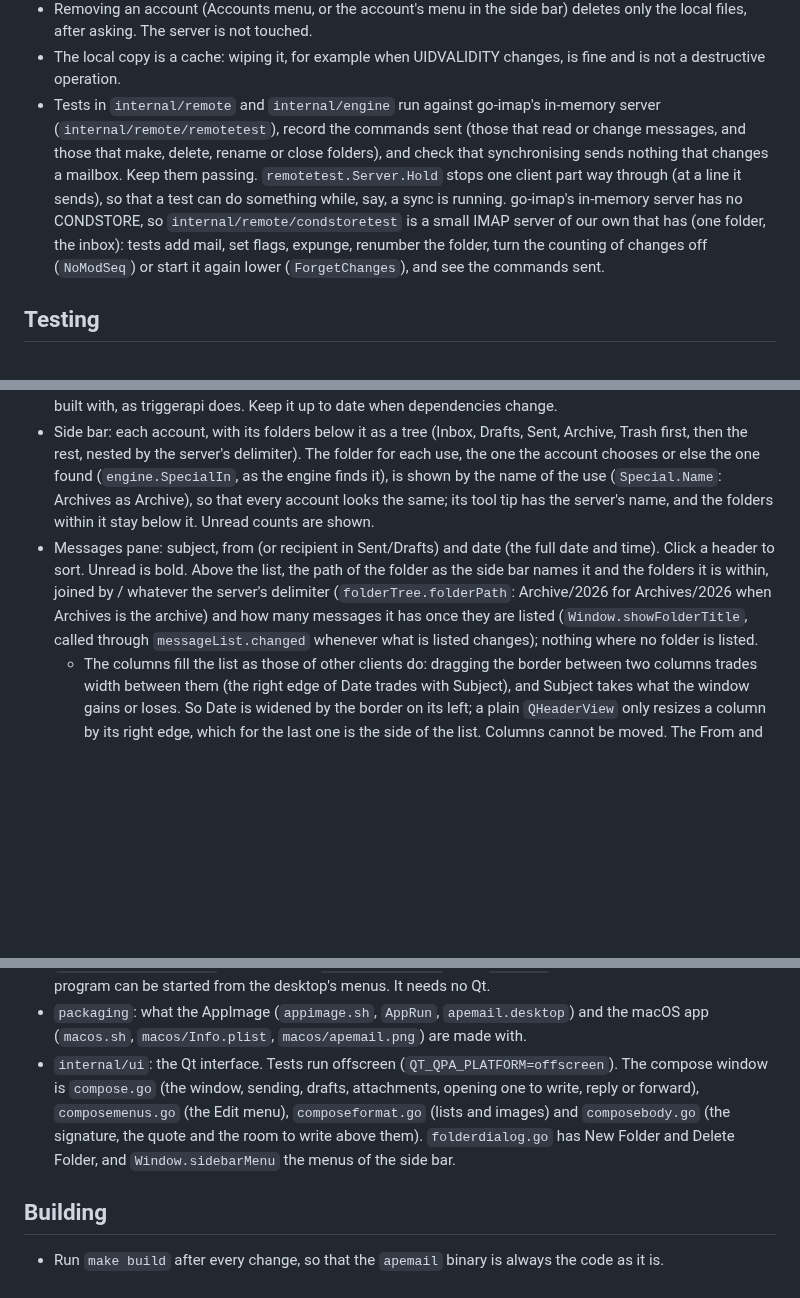
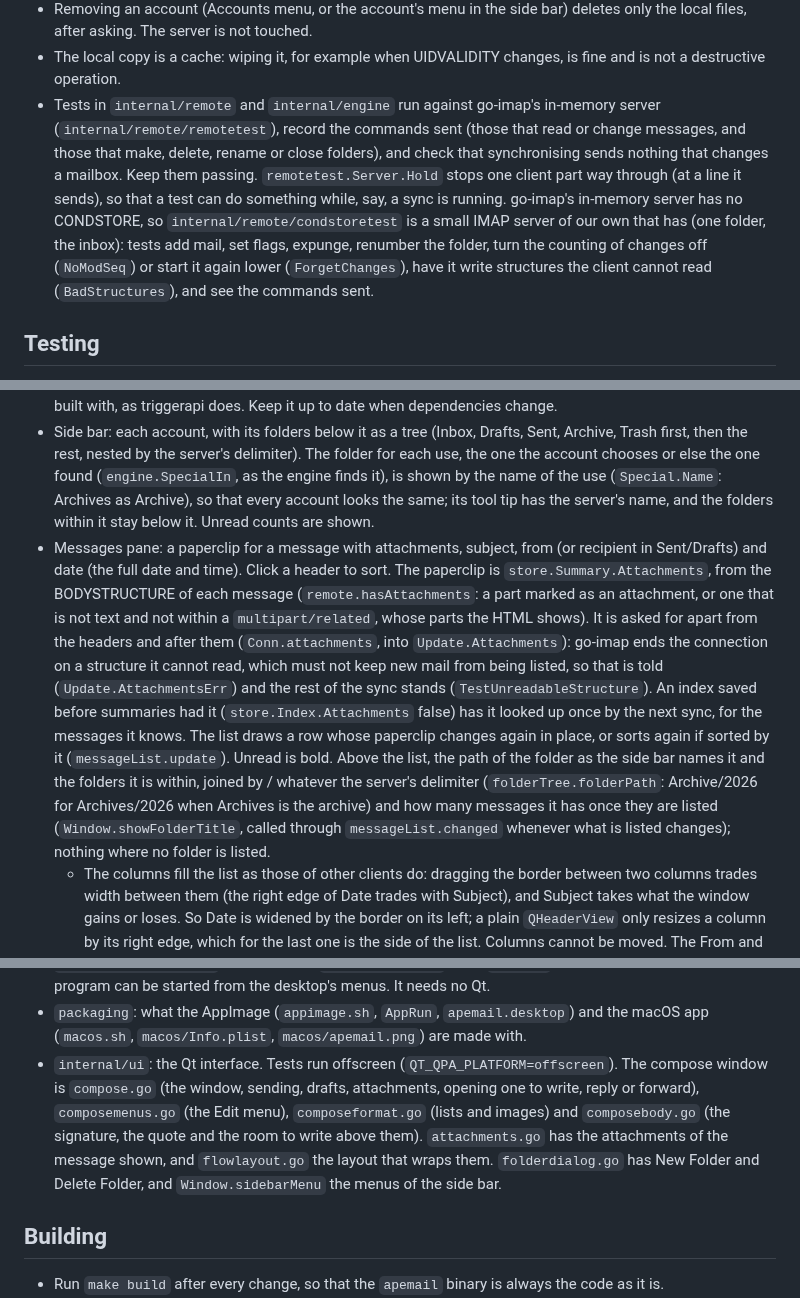
Before and after one commit to nomad-software/apemail, a Markdown page: CLAUDE.md, 3 parts joined by grey strips. Drawn GitHub-style; blank space fills up the shorter version.

```diff
--- a/CLAUDE.md
+++ b/CLAUDE.md
@@ -19,7 +19,7 @@ How the code keeps to this (keep it that way):
 * Old drafts that a compose window replaced are moved to the trash, without asking, when the window closes, as other clients do.
 * Removing an account (Accounts menu, or the account's menu in the side bar) deletes only the local files, after asking. The server is not touched.
 * The local copy is a cache: wiping it, for example when UIDVALIDITY changes, is fine and is not a destructive operation.
-* Tests in `internal/remote` and `internal/engine` run against go-imap's in-memory server (`internal/remote/remotetest`), record the commands sent (those that read or change messages, and those that make, delete, rename or close folders), and check that synchronising sends nothing that changes a mailbox. Keep them passing. `remotetest.Server.Hold` stops one client part way through (at a line it sends), so that a test can do something while, say, a sync is running. go-imap's in-memory server has no CONDSTORE, so `internal/remote/condstoretest` is a small IMAP server of our own that has (one folder, the inbox): tests add mail, set flags, expunge, renumber the folder, turn the counting of changes off (`NoModSeq`) or start it again lower (`ForgetChanges`), and see the commands sent.
+* Tests in `internal/remote` and `internal/engine` run against go-imap's in-memory server (`internal/remote/remotetest`), record the commands sent (those that read or change messages, and those that make, delete, rename or close folders), and check that synchronising sends nothing that changes a mailbox. Keep them passing. `remotetest.Server.Hold` stops one client part way through (at a line it sends), so that a test can do something while, say, a sync is running. go-imap's in-memory server has no CONDSTORE, so `internal/remote/condstoretest` is a small IMAP server of our own that has (one folder, the inbox): tests add mail, set flags, expunge, renumber the folder, turn the counting of changes off (`NoModSeq`) or start it again lower (`ForgetChanges`), have it write structures the client cannot read (`BadStructures`), and see the commands sent.
 
 ## Testing
 
@@ -98,7 +98,7 @@ The code base must stay clean, maintainable and readable. Whenever something is
 * Theme (`theme`: `light`, `dark`, or empty to follow the system; `internal/ui/theme.go`): light and dark are the Fusion style, which honours a palette on every desktop, with a palette of its own, through a proxy style (`newThemeStyle`) that edges the boxes of check boxes again half way between text and base, as Fusion's edge, a shade of the window, barely shows on either (`TestCheckBoxEdges`); following the system puts back the style the program started with and an empty palette, which is the desktop's and which Qt keeps up to date as the desktop changes. A change takes effect at once. Messages shown and written, HTML or text, follow the theme too: none is forced onto a white page.
 * Help > About lists the licences of Qt (LGPLv3, with the notice it asks for) and of every library the program is built with, as triggerapi does. Keep it up to date when dependencies change.
 * Side bar: each account, with its folders below it as a tree (Inbox, Drafts, Sent, Archive, Trash first, then the rest, nested by the server's delimiter). The folder for each use, the one the account chooses or else the one found (`engine.SpecialIn`, as the engine finds it), is shown by the name of the use (`Special.Name`: Archives as Archive), so that every account looks the same; its tool tip has the server's name, and the folders within it stay below it. Unread counts are shown.
-* Messages pane: subject, from (or recipient in Sent/Drafts) and date (the full date and time). Click a header to sort. Unread is bold. Above the list, the path of the folder as the side bar names it and the folders it is within, joined by / whatever the server's delimiter (`folderTree.folderPath`: Archive/2026 for Archives/2026 when Archives is the archive) and how many messages it has once they are listed (`Window.showFolderTitle`, called through `messageList.changed` whenever what is listed changes); nothing where no folder is listed.
+* Messages pane: a paperclip for a message with attachments, subject, from (or recipient in Sent/Drafts) and date (the full date and time). Click a header to sort. The paperclip is `store.Summary.Attachments`, from the BODYSTRUCTURE of each message (`remote.hasAttachments`: a part marked as an attachment, or one that is not text and not within a `multipart/related`, whose parts the HTML shows). It is asked for apart from the headers and after them (`Conn.attachments`, into `Update.Attachments`): go-imap ends the connection on a structure it cannot read, which must not keep new mail from being listed, so that is told (`Update.AttachmentsErr`) and the rest of the sync stands (`TestUnreadableStructure`). An index saved before summaries had it (`store.Index.Attachments` false) has it looked up once by the next sync, for the messages it knows. The list draws a row whose paperclip changes again in place, or sorts again if sorted by it (`messageList.update`). Unread is bold. Above the list, the path of the folder as the side bar names it and the folders it is within, joined by / whatever the server's delimiter (`folderTree.folderPath`: Archive/2026 for Archives/2026 when Archives is the archive) and how many messages it has once they are listed (`Window.showFolderTitle`, called through `messageList.changed` whenever what is listed changes); nothing where no folder is listed.
     * The columns fill the list as those of other clients do: dragging the border between two columns trades width between them (the right edge of Date trades with Subject), and Subject takes what the window gains or loses. So Date is widened by the border on its left; a plain `QHeaderView` only resizes a column by its right edge, which for the last one is the side of the list. Columns cannot be moved. The From and Date widths are kept in the settings.
 * Deleting (to the trash, or for good) or archiving selects the message after those that went, or the one before them if they were the last, once they have all gone from the list (`messageList.selectNextLater`, `next`), so that another press deletes it. Choosing other messages meanwhile, or the operation failing, forgets it.
 * Listing the folders again keeps the folder selected without opening it again (`folderTree.setFolders` holds back `selected` while it makes the tree), so the list and the message shown stay; only a folder that has gone changes what is listed.
@@ -152,7 +152,7 @@ The code base must stay clean, maintainable and readable. Whenever something is
 * `internal/engine`: the per-account workers that keep the cache in step and run operations: `engine.go` (the engine, its workers and status), `index.go` (indexes and saving them), `sync.go` (synchronising and IDLE), `syncall.go` (Synchronise All Folders, unread counts), `messages.go` (opening, flagging, moving, archiving, deleting), `outgoing.go` (sending, drafts, the outbox), `special.go` (the Sent, Drafts, Trash and Archive folders), `folders.go` (making and deleting folders).
 * `internal/desktop`: the Linux desktop entry and icon, written to `~/.local/share/applications` and `~/.local/share/icons` at every start (`desktop.Install`, from `main.go`), as triggerapi does, so the program can be started from the desktop's menus. It needs no Qt.
 * `packaging`: what the AppImage (`appimage.sh`, `AppRun`, `apemail.desktop`) and the macOS app (`macos.sh`, `macos/Info.plist`, `macos/apemail.png`) are made with.
-* `internal/ui`: the Qt interface. Tests run offscreen (`QT_QPA_PLATFORM=offscreen`). The compose window is `compose.go` (the window, sending, drafts, attachments, opening one to write, reply or forward), `composemenus.go` (the Edit menu), `composeformat.go` (lists and images) and `composebody.go` (the signature, the quote and the room to write above them). `folderdialog.go` has New Folder and Delete Folder, and `Window.sidebarMenu` the menus of the side bar.
+* `internal/ui`: the Qt interface. Tests run offscreen (`QT_QPA_PLATFORM=offscreen`). The compose window is `compose.go` (the window, sending, drafts, attachments, opening one to write, reply or forward), `composemenus.go` (the Edit menu), `composeformat.go` (lists and images) and `composebody.go` (the signature, the quote and the room to write above them). `attachments.go` has the attachments of the message shown, and `flowlayout.go` the layout that wraps them. `folderdialog.go` has New Folder and Delete Folder, and `Window.sidebarMenu` the menus of the side bar.
 
 ## Building
 
```
Also changed, not shown: other parts of CLAUDE.md (+1 -1 lines), README.md (+11 -3 lines), docs/screenshot.png, 16 other files.
